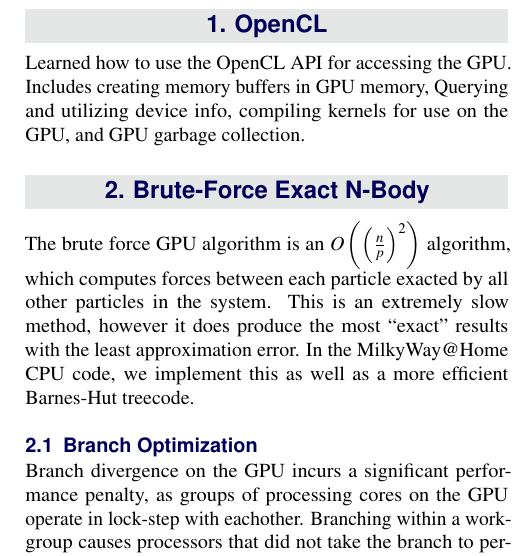
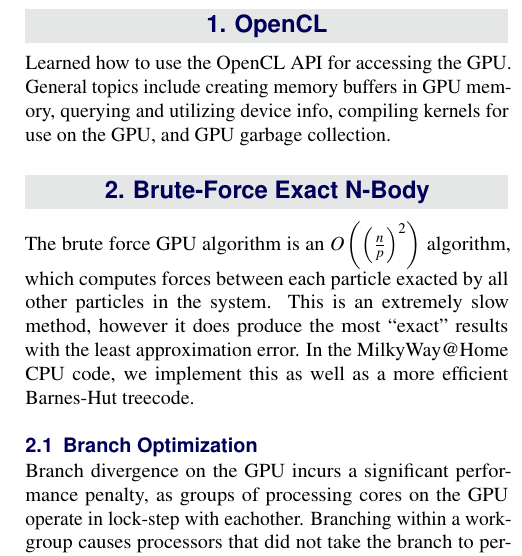
Before and after one commit to simharry3/MW-Home-timeline, a LaTeX document (researchStatement.tex): part of one column of page 2 of 3, cut so that both start at the same text. Compiled offline with pdfLaTeX.

Commit message:
Updates to paper

```diff
--- a/researchStatement.tex
+++ b/researchStatement.tex
@@ -122,7 +122,7 @@
 %------------------------------------------------
 
 \section{OpenCL}
-Learned how to use the OpenCL API for accessing the GPU. Includes creating memory buffers in GPU memory, Querying and utilizing device info, compiling kernels for use on the GPU, and GPU garbage collection.
+Learned how to use the OpenCL API for accessing the GPU. General topics include creating memory buffers in GPU memory, querying and utilizing device info, compiling kernels for use on the GPU, and GPU garbage collection.
 
 %------------------------------------------------
 
```
